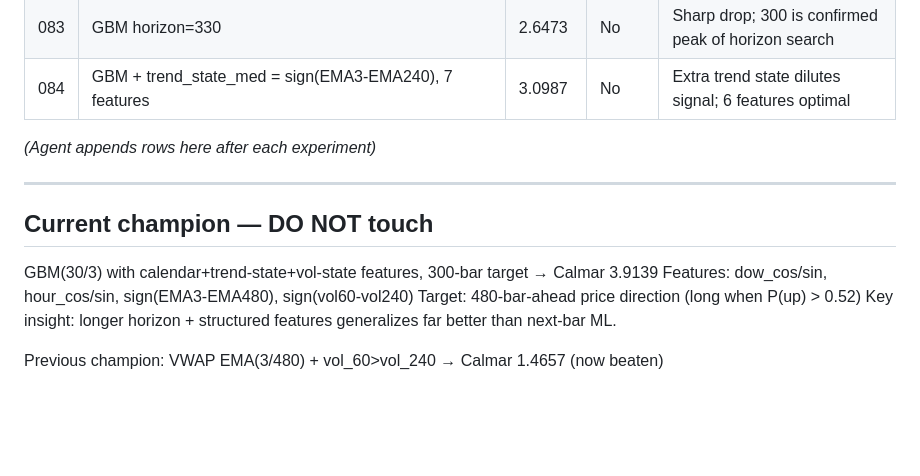
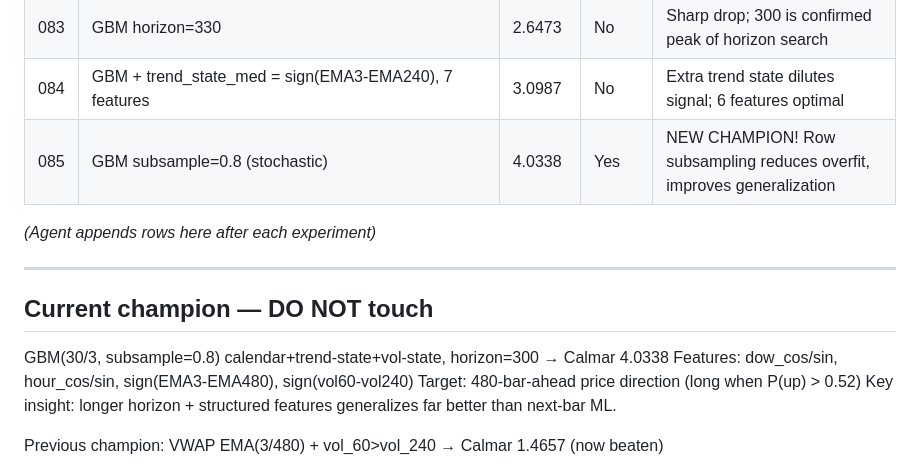
Before and after one commit to Grahlus/sp500-autoresearch, a Markdown page: program.md, the part around the change. GitHub-like rendering; blank space fills up the shorter version.

Commit message:
program: update champion to exp_085 calmar=4.0338

```diff
--- a/program.md
+++ b/program.md
@@ -174,6 +174,7 @@ if your approach requires fitting (it will be called automatically before `get_s
 | 082 | GBM horizon=270 | 3.2751 | No | Better than 240, worse than 300; curve still rising toward 300 |
 | 083 | GBM horizon=330 | 2.6473 | No | Sharp drop; 300 is confirmed peak of horizon search |
 | 084 | GBM + trend_state_med = sign(EMA3-EMA240), 7 features | 3.0987 | No | Extra trend state dilutes signal; 6 features optimal |
+| 085 | GBM subsample=0.8 (stochastic) | 4.0338 | Yes | NEW CHAMPION! Row subsampling reduces overfit, improves generalization |
 
 *(Agent appends rows here after each experiment)*
 
@@ -181,7 +182,7 @@ if your approach requires fitting (it will be called automatically before `get_s
 
 ## Current champion — DO NOT touch
 
-GBM(30/3) with calendar+trend-state+vol-state features, 300-bar target → Calmar 3.9139
+GBM(30/3, subsample=0.8) calendar+trend-state+vol-state, horizon=300 → Calmar 4.0338
 Features: dow_cos/sin, hour_cos/sin, sign(EMA3-EMA480), sign(vol60-vol240)
 Target: 480-bar-ahead price direction (long when P(up) > 0.52)
 Key insight: longer horizon + structured features generalizes far better than next-bar ML.
```
